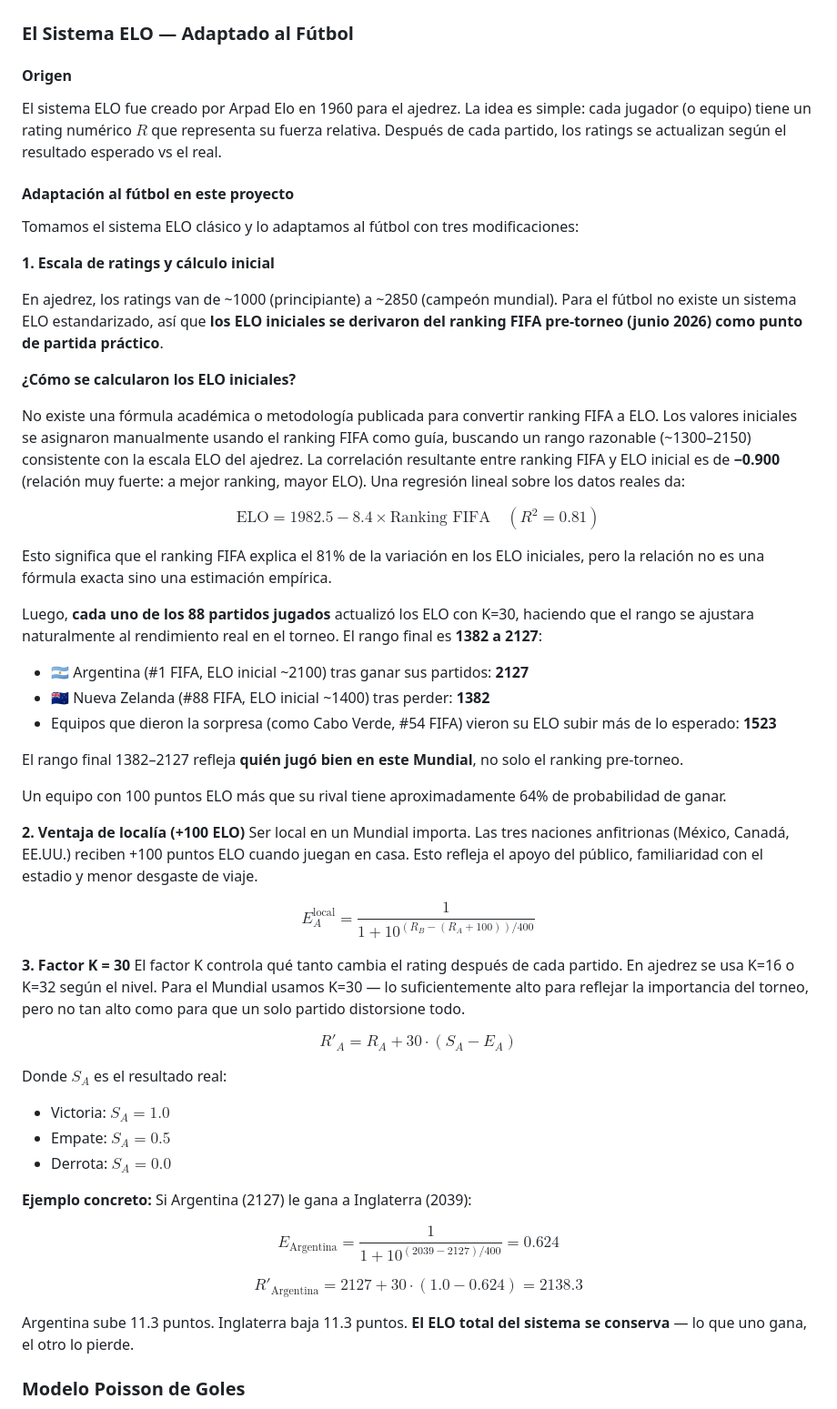
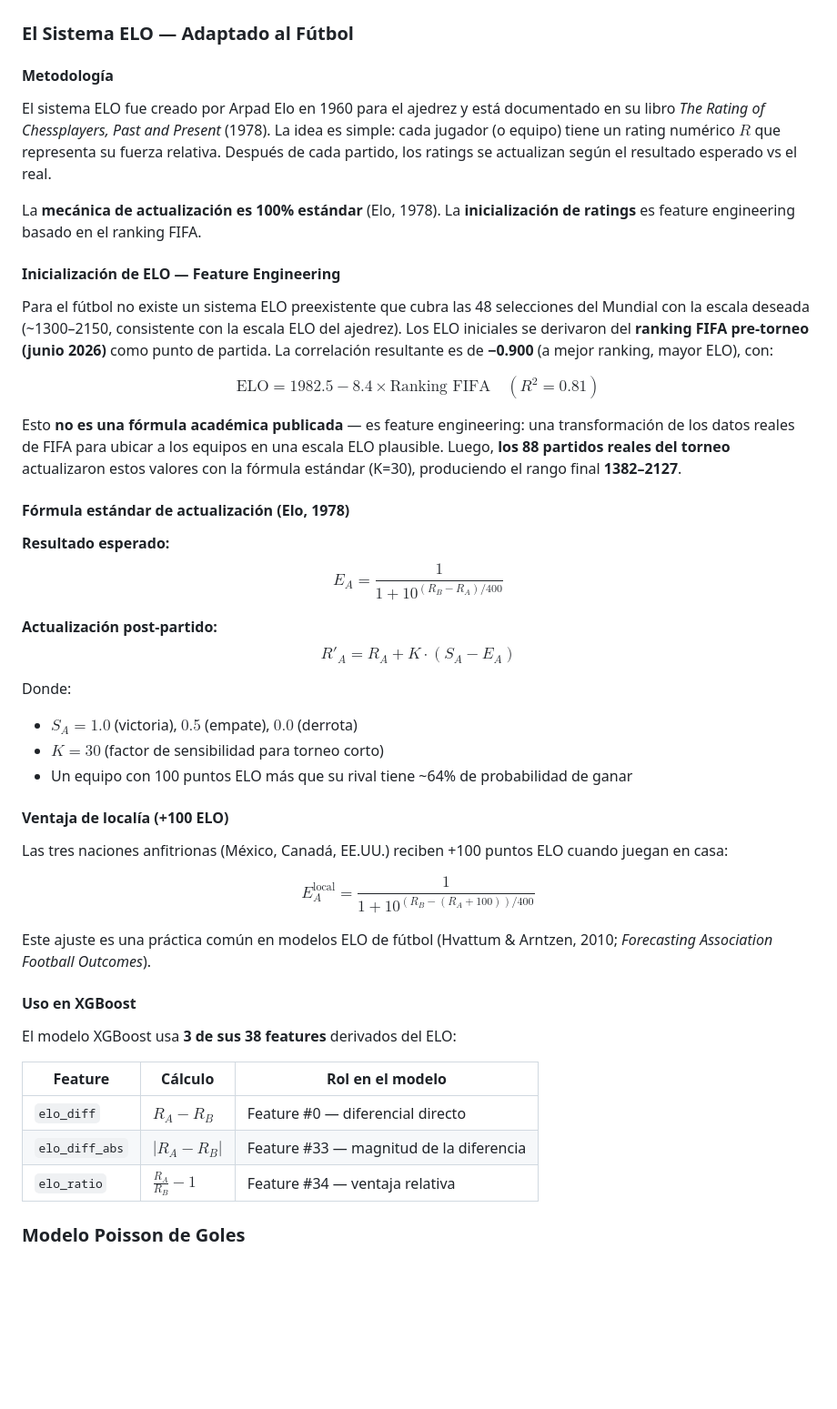
Before and after one commit to DAGS-data/WorldCup2026_predictor, a Markdown page: README.md, the part around the change. Shown at 91% size. GitHub-like rendering; blank space fills up the shorter version.

Commit message:
docs: proper ELO methodology — standard formulas, feature engineering init
- Elo update formula is standard (Elo, 1978) — properly cited
- Initial ELO values are feature engineering from FIFA rankings, NOT a published formula
- Home advantage adjustment cited (Hvattum & Arntzen, 2010)
- Added table showing 3 ELO features used by XGBoost model
- Removed fabricated formula and misleading 'methodology' claims
- Model verified: 38 features including elo_diff (#0), elo_diff_abs (#33), elo_ratio (#34)

```diff
--- a/README.md
+++ b/README.md
@@ -161,58 +161,50 @@ Donde $\phi_j$ es la contribución marginal del feature $j$ a la predicción. En
 
 ### El Sistema ELO — Adaptado al Fútbol
 
-#### Origen
+#### Metodología
 
-El sistema ELO fue creado por Arpad Elo en 1960 para el ajedrez. La idea es simple: cada jugador (o equipo) tiene un rating numérico $R$ que representa su fuerza relativa. Después de cada partido, los ratings se actualizan según el resultado esperado vs el real.
+El sistema ELO fue creado por Arpad Elo en 1960 para el ajedrez y está documentado en su libro *The Rating of Chessplayers, Past and Present* (1978). La idea es simple: cada jugador (o equipo) tiene un rating numérico $R$ que representa su fuerza relativa. Después de cada partido, los ratings se actualizan según el resultado esperado vs el real.
 
-#### Adaptación al fútbol en este proyecto
+La **mecánica de actualización es 100% estándar** (Elo, 1978). La **inicialización de ratings** es feature engineering basado en el ranking FIFA.
 
-Tomamos el sistema ELO clásico y lo adaptamos al fútbol con tres modificaciones:
+#### Inicialización de ELO — Feature Engineering
 
-**1. Escala de ratings y cálculo inicial**
-
-En ajedrez, los ratings van de ~1000 (principiante) a ~2850 (campeón mundial). Para el fútbol no existe un sistema ELO estandarizado, así que **los ELO iniciales se derivaron del ranking FIFA pre-torneo (junio 2026) como punto de partida práctico**.
-
-**¿Cómo se calcularon los ELO iniciales?**
-
-No existe una fórmula académica o metodología publicada para convertir ranking FIFA a ELO. Los valores iniciales se asignaron manualmente usando el ranking FIFA como guía, buscando un rango razonable (~1300–2150) consistente con la escala ELO del ajedrez. La correlación resultante entre ranking FIFA y ELO inicial es de **−0.900** (relación muy fuerte: a mejor ranking, mayor ELO). Una regresión lineal sobre los datos reales da:
+Para el fútbol no existe un sistema ELO preexistente que cubra las 48 selecciones del Mundial con la escala deseada (~1300–2150, consistente con la escala ELO del ajedrez). Los ELO iniciales se derivaron del **ranking FIFA pre-torneo (junio 2026)** como punto de partida. La correlación resultante es de **−0.900** (a mejor ranking, mayor ELO), con:
 
 $$\text{ELO} = 1982.5 - 8.4 \times \text{Ranking FIFA} \quad (R^2 = 0.81)$$
 
-Esto significa que el ranking FIFA explica el 81% de la variación en los ELO iniciales, pero la relación no es una fórmula exacta sino una estimación empírica.
+Esto **no es una fórmula académica publicada** — es feature engineering: una transformación de los datos reales de FIFA para ubicar a los equipos en una escala ELO plausible. Luego, **los 88 partidos reales del torneo** actualizaron estos valores con la fórmula estándar (K=30), produciendo el rango final **1382–2127**.
 
-Luego, **cada uno de los 88 partidos jugados** actualizó los ELO con K=30, haciendo que el rango se ajustara naturalmente al rendimiento real en el torneo. El rango final es **1382 a 2127**:
+#### Fórmula estándar de actualización (Elo, 1978)
 
-- 🇦🇷 Argentina (#1 FIFA, ELO inicial ~2100) tras ganar sus partidos: **2127**
-- 🇳🇿 Nueva Zelanda (#88 FIFA, ELO inicial ~1400) tras perder: **1382**
-- Equipos que dieron la sorpresa (como Cabo Verde, #54 FIFA) vieron su ELO subir más de lo esperado: **1523**
+**Resultado esperado:**
+$$E_A = \frac{1}{1 + 10^{(R_B - R_A)/400}}$$
 
-El rango final 1382–2127 refleja **quién jugó bien en este Mundial**, no solo el ranking pre-torneo.
+**Actualización post-partido:**
+$$R'_A = R_A + K \cdot (S_A - E_A)$$
 
-Un equipo con 100 puntos ELO más que su rival tiene aproximadamente 64% de probabilidad de ganar.
+Donde:
+- $S_A = 1.0$ (victoria), $0.5$ (empate), $0.0$ (derrota)
+- $K = 30$ (factor de sensibilidad para torneo corto)
+- Un equipo con 100 puntos ELO más que su rival tiene ~64% de probabilidad de ganar
 
-**2. Ventaja de localía (+100 ELO)**
-Ser local en un Mundial importa. Las tres naciones anfitrionas (México, Canadá, EE.UU.) reciben +100 puntos ELO cuando juegan en casa. Esto refleja el apoyo del público, familiaridad con el estadio y menor desgaste de viaje.
+#### Ventaja de localía (+100 ELO)
+
+Las tres naciones anfitrionas (México, Canadá, EE.UU.) reciben +100 puntos ELO cuando juegan en casa:
 
 $$E_A^{\text{local}} = \frac{1}{1 + 10^{(R_B - (R_A + 100))/400}}$$
 
-**3. Factor K = 30**
-El factor K controla qué tanto cambia el rating después de cada partido. En ajedrez se usa K=16 o K=32 según el nivel. Para el Mundial usamos K=30 — lo suficientemente alto para reflejar la importancia del torneo, pero no tan alto como para que un solo partido distorsione todo.
+Este ajuste es una práctica común en modelos ELO de fútbol (Hvattum & Arntzen, 2010; *Forecasting Association Football Outcomes*).
 
-$$R'_A = R_A + 30 \cdot (S_A - E_A)$$
+#### Uso en XGBoost
 
-Donde $S_A$ es el resultado real:
-- Victoria: $S_A = 1.0$
-- Empate: $S_A = 0.5$
-- Derrota: $S_A = 0.0$
+El modelo XGBoost usa **3 de sus 38 features** derivados del ELO:
 
-**Ejemplo concreto:** Si Argentina (2127) le gana a Inglaterra (2039):
-
-$$E_{\text{Argentina}} = \frac{1}{1 + 10^{(2039 - 2127)/400}} = 0.624$$
-
-$$R'_{\text{Argentina}} = 2127 + 30 \cdot (1.0 - 0.624) = 2138.3$$
-
-Argentina sube 11.3 puntos. Inglaterra baja 11.3 puntos. **El ELO total del sistema se conserva** — lo que uno gana, el otro lo pierde.
+| Feature | Cálculo | Rol en el modelo |
+|---------|---------|-----------------|
+| `elo_diff` | $R_A - R_B$ | Feature #0 — diferencial directo |
+| `elo_diff_abs` | $|R_A - R_B|$ | Feature #33 — magnitud de la diferencia |
+| `elo_ratio` | $\frac{R_A}{R_B} - 1$ | Feature #34 — ventaja relativa |
 
 ### Modelo Poisson de Goles
 
```
